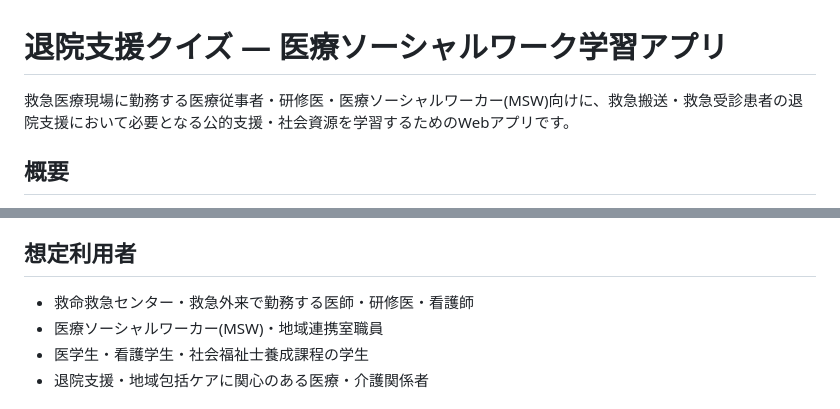
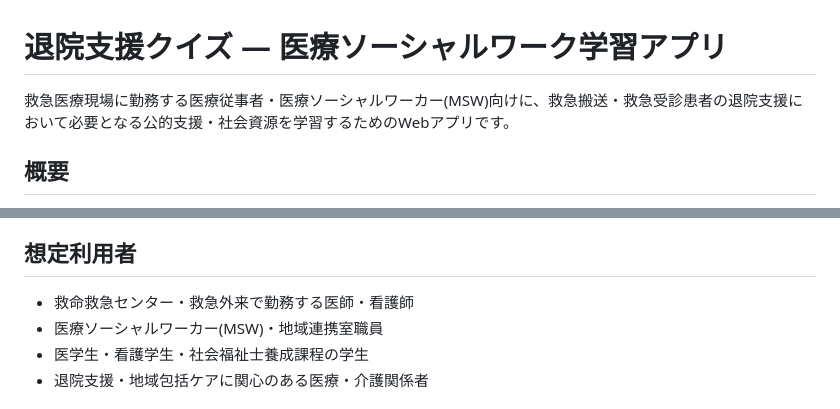
Before and after one commit to shunichironakao/MSW-quiz-discharge-support, a Markdown page: README.md, 2 parts joined by grey strips. Drawn GitHub-style.

```diff
--- a/README.md
+++ b/README.md
@@ -1,6 +1,6 @@
 # 退院支援クイズ ― 医療ソーシャルワーク学習アプリ
 
-救急医療現場に勤務する医療従事者・研修医・医療ソーシャルワーカー(MSW)向けに、救急搬送・救急受診患者の退院支援において必要となる公的支援・社会資源を学習するためのWebアプリです。
+救急医療現場に勤務する医療従事者・医療ソーシャルワーカー(MSW)向けに、救急搬送・救急受診患者の退院支援において必要となる公的支援・社会資源を学習するためのWebアプリです。
 
 ## 概要
 
@@ -96,7 +96,7 @@ MSW_quiz/
 
 ## 想定利用者
 
-- 救命救急センター・救急外来で勤務する医師・研修医・看護師
+- 救命救急センター・救急外来で勤務する医師・看護師
 - 医療ソーシャルワーカー(MSW)・地域連携室職員
 - 医学生・看護学生・社会福祉士養成課程の学生
 - 退院支援・地域包括ケアに関心のある医療・介護関係者
```
